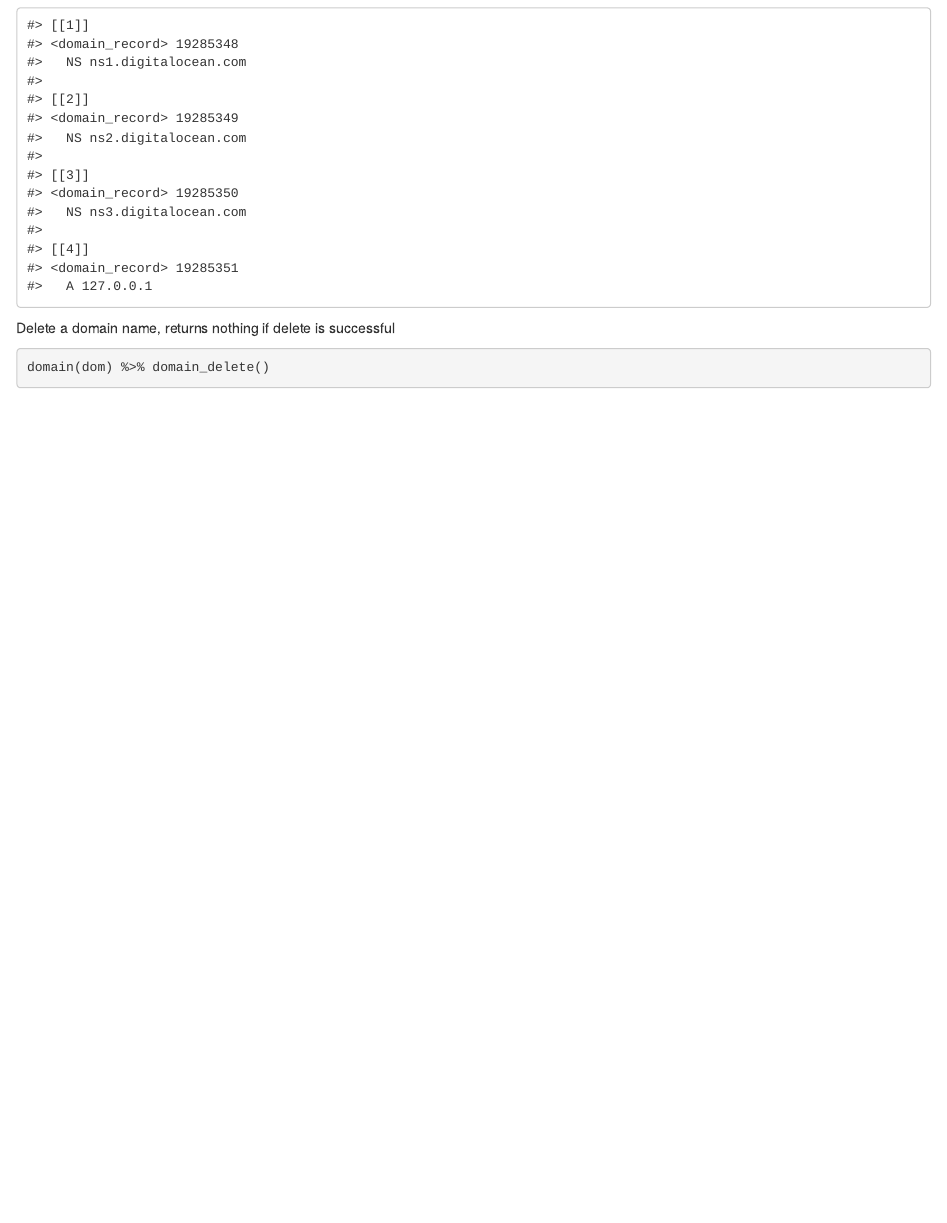
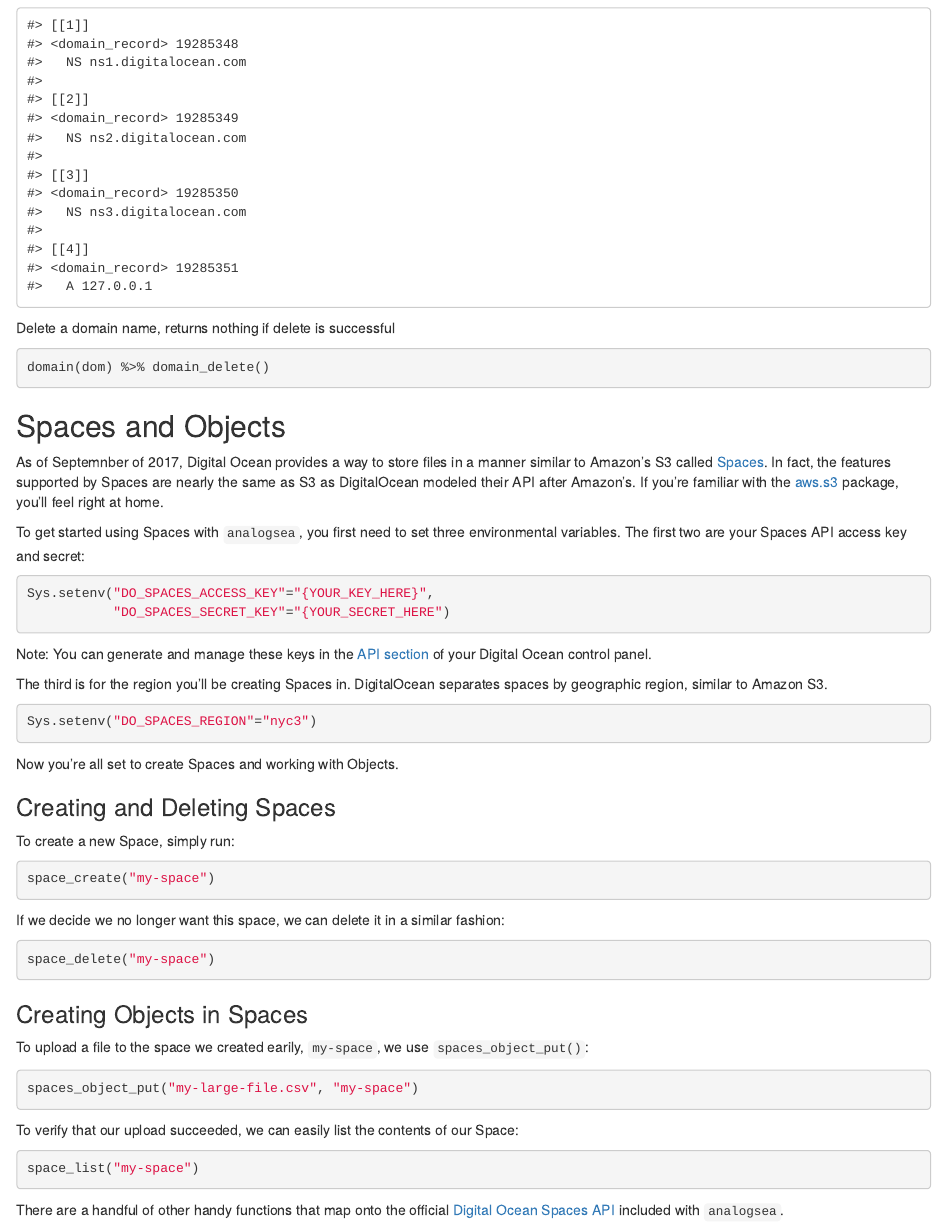
Before and after one commit to pachadotdev/analogsea, an R Markdown document (vignettes/doapi.Rmd): the page in a window 1100 px wide, from 7860 px down. Rendered offline with R 4.5, knitr and Pandoc, with nearby package versions.

Commit message:
Drop a note in the vignette about Spaces stuff

````diff
--- a/vignettes/doapi.Rmd
+++ b/vignettes/doapi.Rmd
@@ -567,3 +567,57 @@ Delete a domain name, returns nothing if delete is successful
 ```r
 domain(dom) %>% domain_delete()
 ```
+
+## Spaces and Objects
+
+As of Septemnber of 2017, Digital Ocean provides a way to store files in a manner similar to Amazon's S3 called [Spaces](https://www.digitalocean.com/products/spaces/).
+In fact, the features supported by Spaces are nearly the same as S3 as DigitalOcean modeled their API after Amazon's.
+If you're familiar with the [aws.s3](https://cran.r-project.org/web/packages/aws.s3/index.html) package, you'll feel right at home.
+
+To get started using Spaces with `analogsea`, you first need to set three environmental variables.
+The first two are your Spaces API access key and secret:
+
+```r
+Sys.setenv("DO_SPACES_ACCESS_KEY"="{YOUR_KEY_HERE}",
+           "DO_SPACES_SECRET_KEY"="{YOUR_SECRET_HERE")
+```
+Note: You can generate and manage these keys in the [API section](https://cloud.digitalocean.com/account/api/) of your Digital Ocean control panel.
+
+The third is for the region you'll be creating Spaces in.
+DigitalOcean separates spaces by geographic region, similar to Amazon S3.
+
+```r
+Sys.setenv("DO_SPACES_REGION"="nyc3")
+```
+
+Now you're all set to create Spaces and working with Objects.
+
+
+### Creating and Deleting Spaces
+To create a new Space, simply run:
+
+```r
+space_create("my-space")
+```
+
+If we decide we no longer want this space, we can delete it in a similar fashion:
+
+```r
+space_delete("my-space")
+```
+
+### Creating Objects in Spaces
+
+To upload a file to the space we created earily, `my-space`, we use `spaces_object_put()`:
+
+```r
+spaces_object_put("my-large-file.csv", "my-space")
+```
+
+To verify that our upload succeeded, we can easily list the contents of our Space:
+
+```r
+space_list("my-space")
+```
+
+There are a handful of other handy functions that map onto the official [Digital Ocean Spaces API](https://developers.digitalocean.com/documentation/spaces/#introduction) included with `analogsea`.
````
